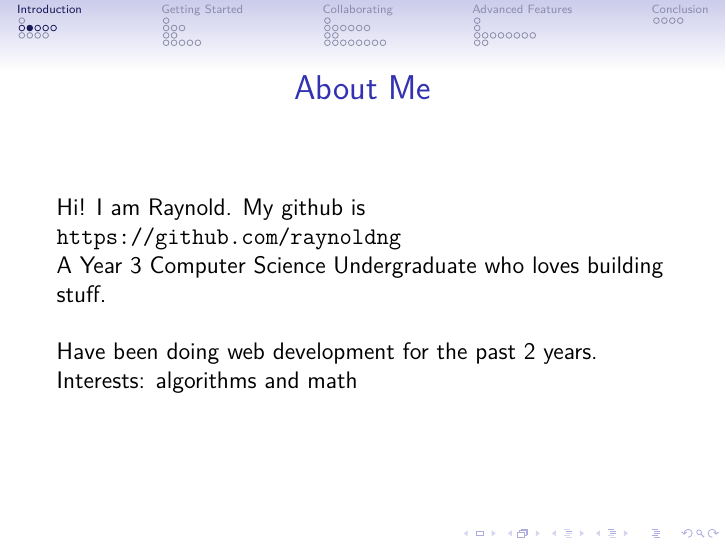
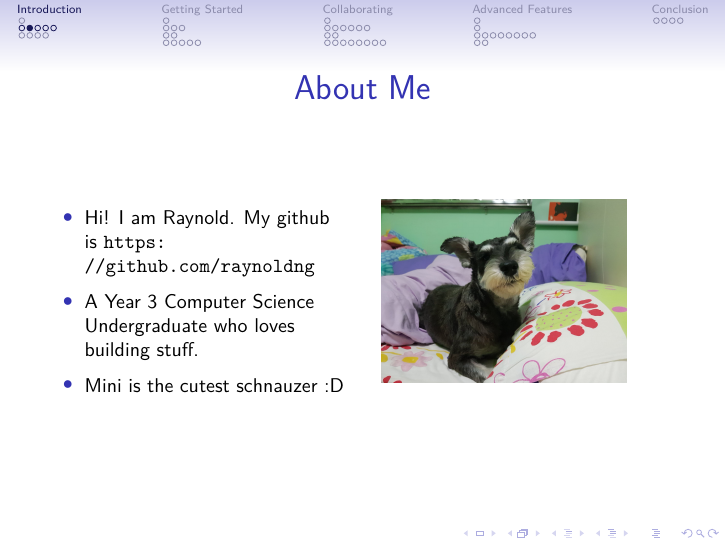
Before and after one commit to raynoldng/git-workshop, LaTeX slides (hackerschool-git.tex): page 4 of 55. Compiled offline with pdfLaTeX.

Commit message:
add schnauzer

```diff
--- a/hackerschool-git.tex
+++ b/hackerschool-git.tex
@@ -64,11 +64,20 @@
 \begin{frame}
 \frametitle{About Me}
 
-Hi! I am Raynold. My github is \url{https://github.com/raynoldng}
+\begin{columns}
+	\begin{column}{0.5\linewidth}
+\footnotesize
+\begin{itemize}
+	\item Hi! I am Raynold. My github is \url{https://github.com/raynoldng}
+	\item A Year 3 Computer Science Undergraduate who loves building stuff.
+	\item Mini is the cutest schnauzer :D
+\end{itemize}
+	\end{column}
+	\begin{column}{0.5\linewidth}
+		\includegraphics[width=0.8\linewidth]{dog}
+	\end{column}
+\end{columns}
 
-A Year 3 Computer Science Undergraduate who loves building stuff.\\
-
-Have been doing web development for the past 2 years. Interests: algorithms and math
 
 \end{frame}
 
```
Also changed, not shown: hackerschool-git.pdf, images/dog.jpg (added).
